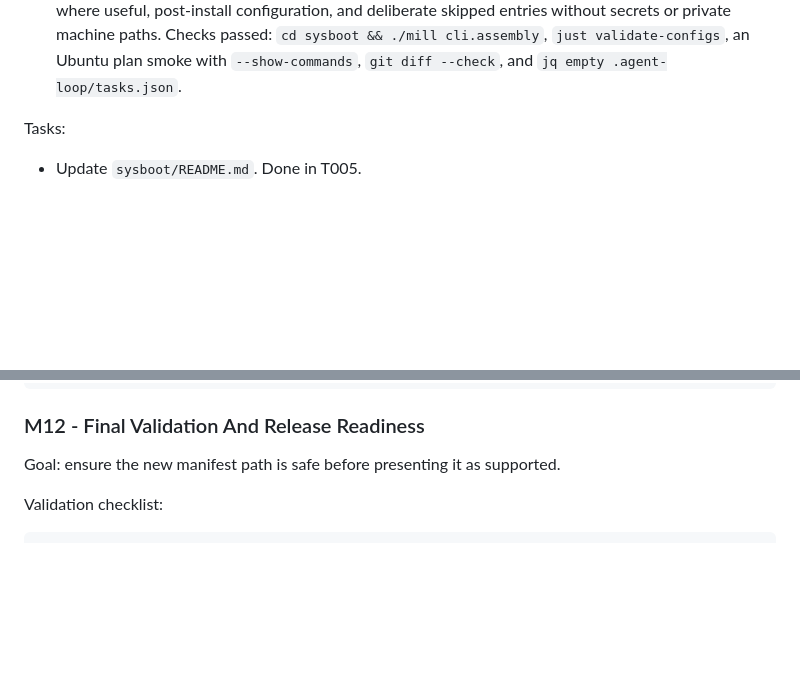
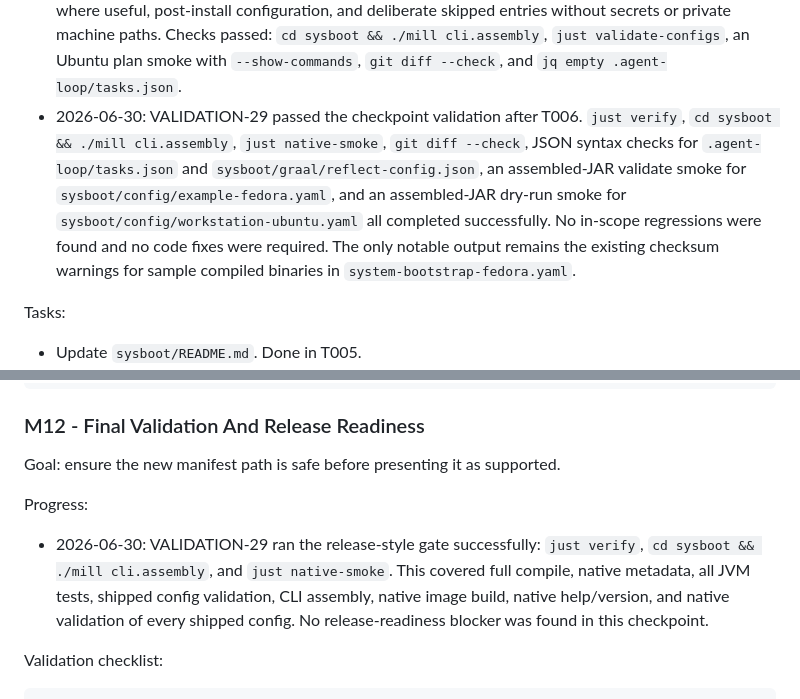
Before and after one commit to worxbend/fluxion, a Markdown page: PLAN.md, 2 parts joined by grey strips. Drawn GitHub-style; blank space fills up the shorter version.

Commit message:
agent-loop: complete VALIDATION-CHECKPOINT - VALIDATION-CHECKPOINT

```diff
--- a/PLAN.md
+++ b/PLAN.md
@@ -885,6 +885,13 @@ Progress:
   secrets or private machine paths. Checks passed: `cd sysboot && ./mill cli.assembly`,
   `just validate-configs`, an Ubuntu plan smoke with `--show-commands`, `git diff --check`, and
   `jq empty .agent-loop/tasks.json`.
+- 2026-06-30: VALIDATION-29 passed the checkpoint validation after T006. `just verify`,
+  `cd sysboot && ./mill cli.assembly`, `just native-smoke`, `git diff --check`, JSON syntax
+  checks for `.agent-loop/tasks.json` and `sysboot/graal/reflect-config.json`, an assembled-JAR
+  validate smoke for `sysboot/config/example-fedora.yaml`, and an assembled-JAR dry-run smoke for
+  `sysboot/config/workstation-ubuntu.yaml` all completed successfully. No in-scope regressions
+  were found and no code fixes were required. The only notable output remains the existing checksum
+  warnings for sample compiled binaries in `system-bootstrap-fedora.yaml`.
 
 Tasks:
 
@@ -918,6 +925,14 @@ java -jar out/cli/assembly.dest/out.jar validate -c config/example-fedora.yaml -
 ### M12 - Final Validation And Release Readiness
 
 Goal: ensure the new manifest path is safe before presenting it as supported.
+
+Progress:
+
+- 2026-06-30: VALIDATION-29 ran the release-style gate successfully: `just verify`,
+  `cd sysboot && ./mill cli.assembly`, and `just native-smoke`. This covered full compile,
+  native metadata, all JVM tests, shipped config validation, CLI assembly, native image build,
+  native help/version, and native validation of every shipped config. No release-readiness blocker
+  was found in this checkpoint.
 
 Validation checklist:
 
```
